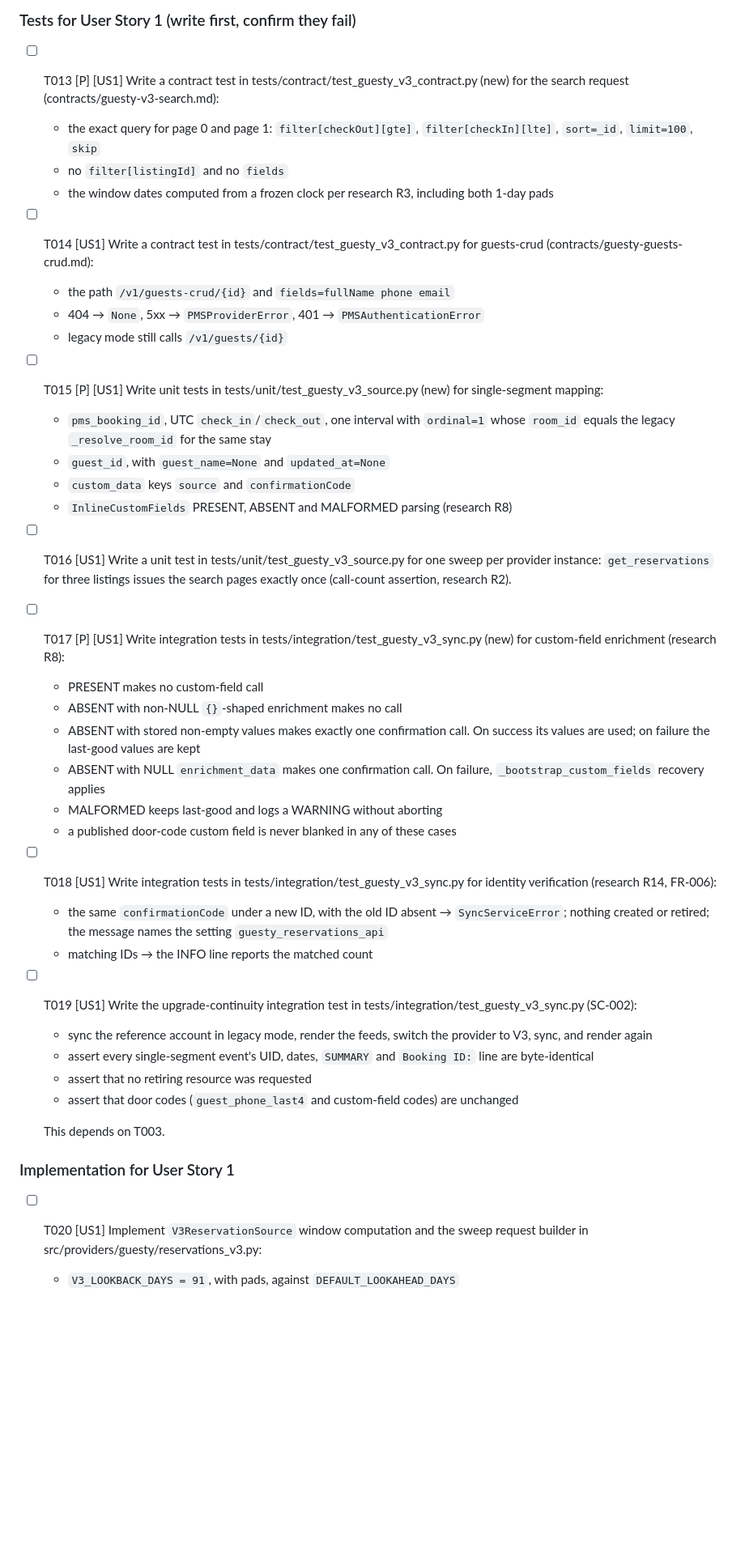
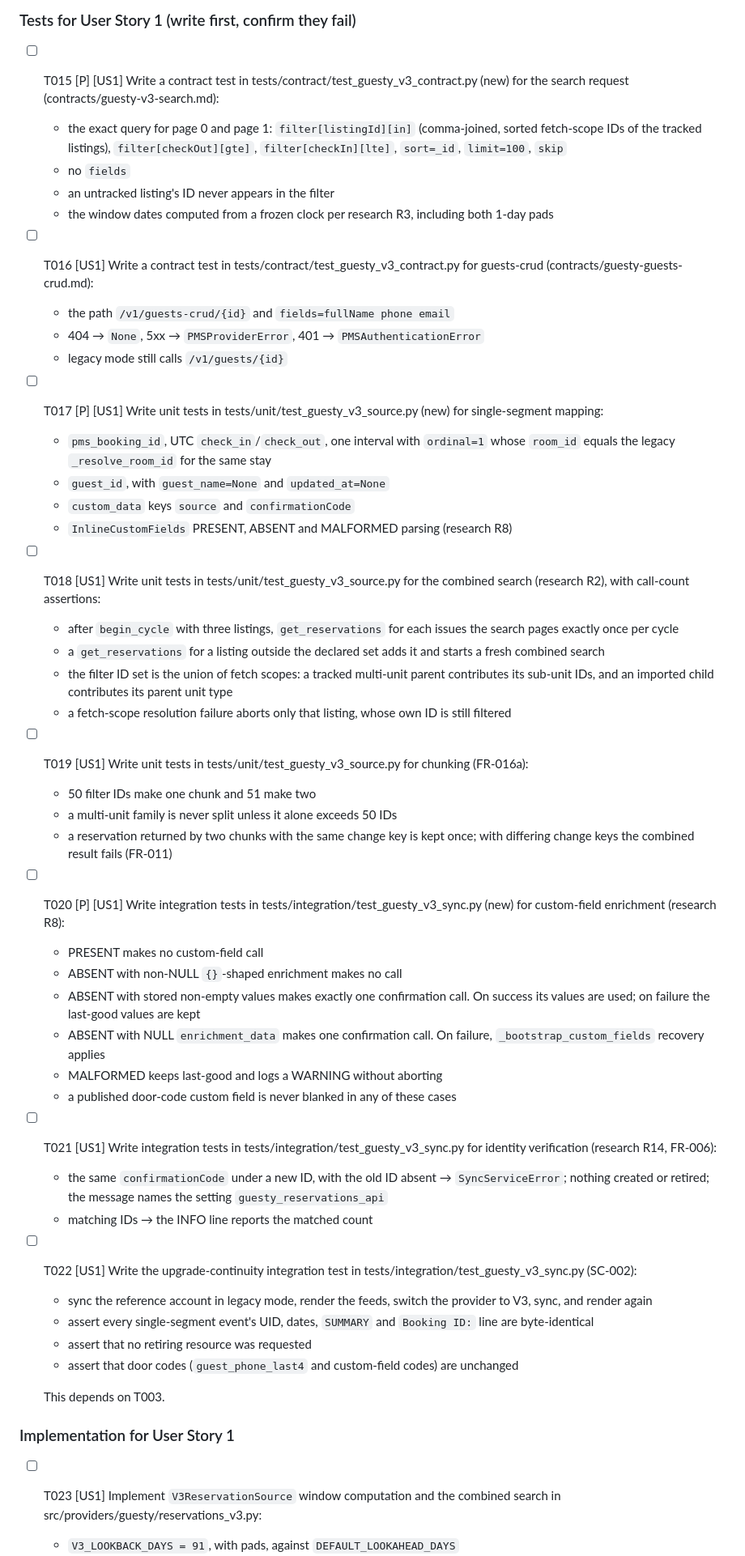
Before and after one commit to tykeal/homeassistant-rentalsync-bridge, a Markdown page: specs/004-guesty-reservations-v3/tasks.md, the part around one of its changes. Shown at 81% size. Drawn GitHub-style; blank space fills up the shorter version.

```diff
--- a/specs/004-guesty-reservations-v3/tasks.md
+++ b/specs/004-guesty-reservations-v3/tasks.md
@@ -136,31 +145,40 @@ Follow constitution Principle V:
 
 ### Tests for User Story 1 (write first, confirm they fail)
 
-- [ ] T013 [P] [US1] Write a contract test in tests/contract/test_guesty_v3_contract.py (new) for the search request (contracts/guesty-v3-search.md):
-  - the exact query for page 0 and page 1: `filter[checkOut][gte]`, `filter[checkIn][lte]`, `sort=_id`, `limit=100`, `skip`
-  - no `filter[listingId]` and no `fields`
+- [ ] T015 [P] [US1] Write a contract test in tests/contract/test_guesty_v3_contract.py (new) for the search request (contracts/guesty-v3-search.md):
+  - the exact query for page 0 and page 1: `filter[listingId][in]` (comma-joined, sorted fetch-scope IDs of the tracked listings), `filter[checkOut][gte]`, `filter[checkIn][lte]`, `sort=_id`, `limit=100`, `skip`
+  - no `fields`
+  - an untracked listing's ID never appears in the filter
   - the window dates computed from a frozen clock per research R3, including both 1-day pads
-- [ ] T014 [US1] Write a contract test in tests/contract/test_guesty_v3_contract.py for guests-crud (contracts/guesty-guests-crud.md):
+- [ ] T016 [US1] Write a contract test in tests/contract/test_guesty_v3_contract.py for guests-crud (contracts/guesty-guests-crud.md):
   - the path `/v1/guests-crud/{id}` and `fields=fullName phone email`
   - 404 → `None`, 5xx → `PMSProviderError`, 401 → `PMSAuthenticationError`
   - legacy mode still calls `/v1/guests/{id}`
-- [ ] T015 [P] [US1] Write unit tests in tests/unit/test_guesty_v3_source.py (new) for single-segment mapping:
+- [ ] T017 [P] [US1] Write unit tests in tests/unit/test_guesty_v3_source.py (new) for single-segment mapping:
   - `pms_booking_id`, UTC `check_in`/`check_out`, one interval with `ordinal=1` whose `room_id` equals the legacy `_resolve_room_id` for the same stay
   - `guest_id`, with `guest_name=None` and `updated_at=None`
   - `custom_data` keys `source` and `confirmationCode`
   - `InlineCustomFields` PRESENT, ABSENT and MALFORMED parsing (research R8)
-- [ ] T016 [US1] Write a unit test in tests/unit/test_guesty_v3_source.py for one sweep per provider instance: `get_reservations` for three listings issues the search pages exactly once (call-count assertion, research R2).
-- [ ] T017 [P] [US1] Write integration tests in tests/integration/test_guesty_v3_sync.py (new) for custom-field enrichment (research R8):
+- [ ] T018 [US1] Write unit tests in tests/unit/test_guesty_v3_source.py for the combined search (research R2), with call-count assertions:
+  - after `begin_cycle` with three listings, `get_reservations` for each issues the search pages exactly once per cycle
+  - a `get_reservations` for a listing outside the declared set adds it and starts a fresh combined search
+  - the filter ID set is the union of fetch scopes: a tracked multi-unit parent contributes its sub-unit IDs, and an imported child contributes its parent unit type
+  - a fetch-scope resolution failure aborts only that listing, whose own ID is still filtered
+- [ ] T019 [US1] Write unit tests in tests/unit/test_guesty_v3_source.py for chunking (FR-016a):
+  - 50 filter IDs make one chunk and 51 make two
+  - a multi-unit family is never split unless it alone exceeds 50 IDs
+  - a reservation returned by two chunks with the same change key is kept once; with differing change keys the combined result fails (FR-011)
+- [ ] T020 [P] [US1] Write integration tests in tests/integration/test_guesty_v3_sync.py (new) for custom-field enrichment (research R8):
   - PRESENT makes no custom-field call
   - ABSENT with non-NULL `{}`-shaped enrichment makes no call
   - ABSENT with stored non-empty values makes exactly one confirmation call. On success its values are used; on failure the last-good values are kept
   - ABSENT with NULL `enrichment_data` makes one confirmation call. On failure, `_bootstrap_custom_fields` recovery applies
   - MALFORMED keeps last-good and logs a WARNING without aborting
   - a published door-code custom field is never blanked in any of these cases
-- [ ] T018 [US1] Write integration tests in tests/integration/test_guesty_v3_sync.py for identity verification (research R14, FR-006):
+- [ ] T021 [US1] Write integration tests in tests/integration/test_guesty_v3_sync.py for identity verification (research R14, FR-006):
   - the same `confirmationCode` under a new ID, with the old ID absent → `SyncServiceError`; nothing created or retired; the message names the setting `guesty_reservations_api`
   - matching IDs → the INFO line reports the matched count
-- [ ] T019 [US1] Write the upgrade-continuity integration test in tests/integration/test_guesty_v3_sync.py (SC-002):
+- [ ] T022 [US1] Write the upgrade-continuity integration test in tests/integration/test_guesty_v3_sync.py (SC-002):
   - sync the reference account in legacy mode, render the feeds, switch the provider to V3, sync, and render again
   - assert every single-segment event's UID, dates, `SUMMARY` and `Booking ID:` line are byte-identical
   - assert that no retiring resource was requested
@@ -170,5 +188,5 @@ Follow constitution Principle V:
 
 ### Implementation for User Story 1
 
-- [ ] T020 [US1] Implement `V3ReservationSource` window computation and the sweep request builder in src/providers/guesty/reservations_v3.py:
+- [ ] T023 [US1] Implement `V3ReservationSource` window computation and the combined search in src/providers/guesty/reservations_v3.py:
   - `V3_LOOKBACK_DAYS = 91`, with pads, against `DEFAULT_LOOKAHEAD_DAYS`
```
Also changed, not shown: other parts of specs/004-guesty-reservations-v3/tasks.md (+121 -99 lines).
